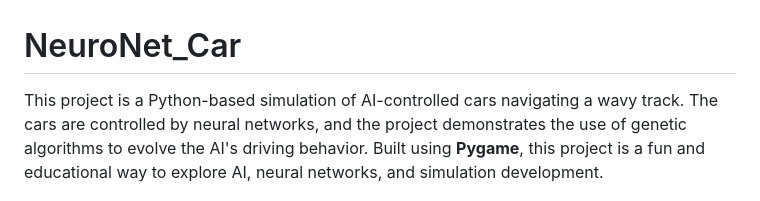
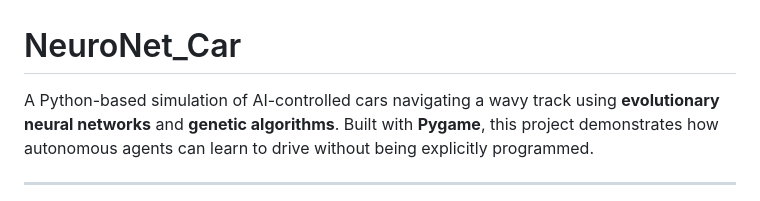
Before and after one commit to Roshan1299/Neural-Network-Car, a Markdown page: README.md, the part around one of its changes. GitHub-like rendering.

```diff
--- a/README.md
+++ b/README.md
@@ -1,5 +1,6 @@
 # NeuroNet_Car
 
-This project is a Python-based simulation of AI-controlled cars navigating a wavy track. The cars are controlled by neural networks, and the project demonstrates the use of genetic algorithms to evolve the AI's driving behavior. Built using **Pygame**, this project is a fun and educational way to explore AI, neural networks, and simulation development.
+A Python-based simulation of AI-controlled cars navigating a wavy track using **evolutionary neural networks** and **genetic algorithms**. Built with **Pygame**, this project demonstrates how autonomous agents can learn to drive without being explicitly programmed.
 
+---
 
```
Also changed, not shown: other parts of README.md (+2 -1 lines).
